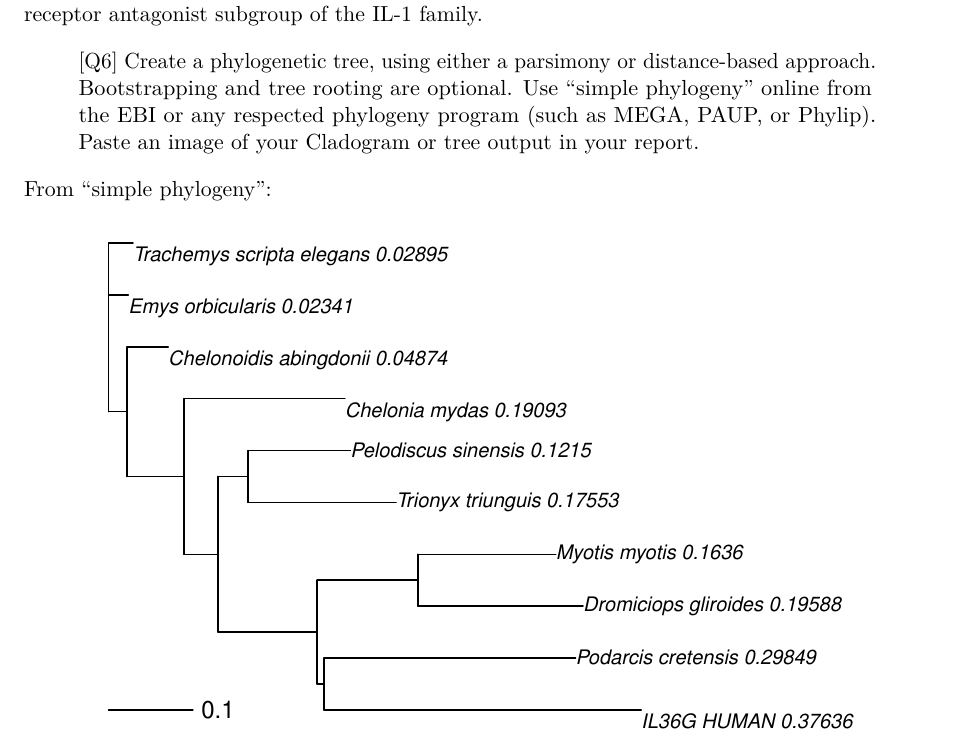
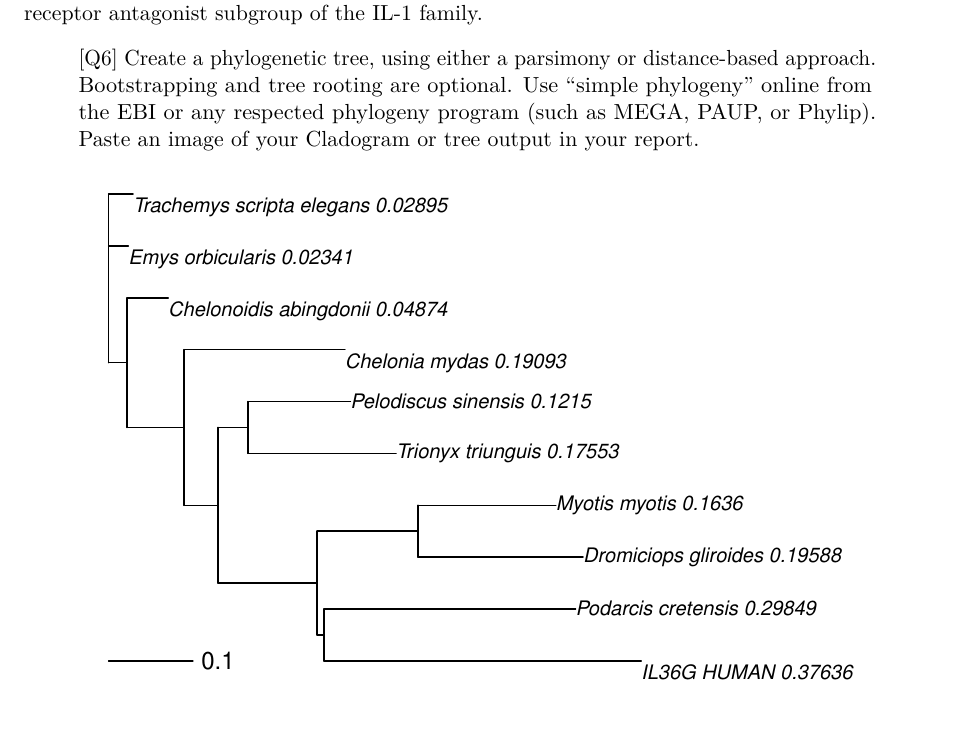
Before and after one commit to hubertphan/BIMM143, a Quarto document (FIND_A_GENE_PROJECT/Find_a_Gene_Assignment.qmd): part of page 6 of 8, cut so that both start at the same text. Rendered offline with R 4.5, knitr and Pandoc in place of Quarto, then LaTeX, with nearby package versions.

Commit message:
remove simp phylo line

````diff
--- a/FIND_A_GENE_PROJECT/Find_a_Gene_Assignment.qmd
+++ b/FIND_A_GENE_PROJECT/Find_a_Gene_Assignment.qmd
@@ -243,7 +243,6 @@ Bootstrapping and tree rooting are optional. Use “simple phylogeny” online f
 or any respected phylogeny program (such as MEGA, PAUP, or Phylip). Paste an image
 of your Cladogram or tree output in your report.
 
-From "simple phylogeny":
 
 ```{r}
 #| fig-cap: "Phylogenetic Tree"
````
